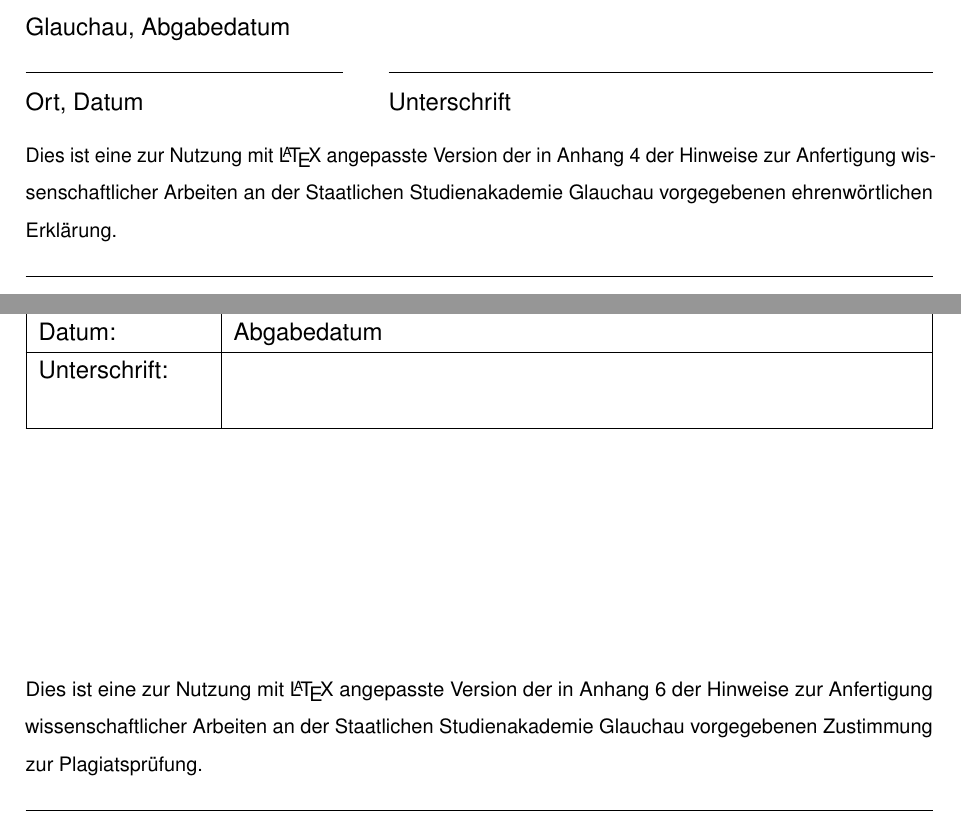
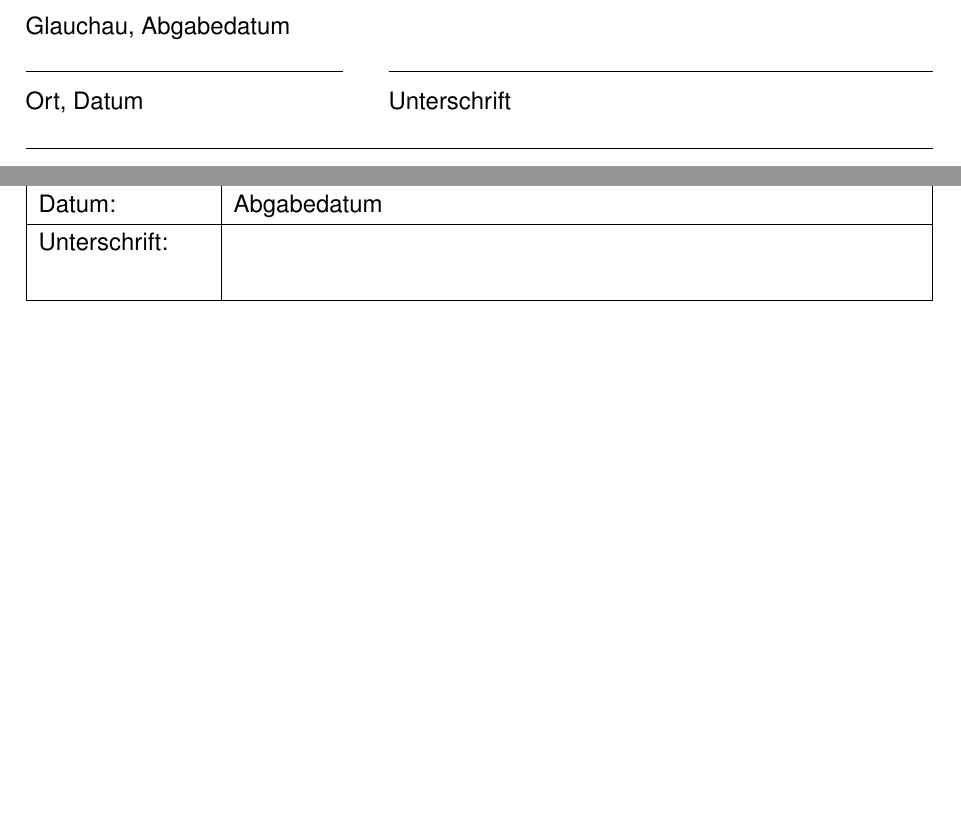
Before and after one commit to ba-latex/Vorlage-Latex, a LaTeX document (Latex/main.tex, which reads Latex/inhalt/Erklärung_Praxisbeleg.tex): two parts of pages 15 and 16 of 16, joined at a grey line, cut so that both start at the same text, the shorter picture padded with empty space. Compiled offline with pdfLaTeX.

Commit message:
Erklärung zu den Latex-Dokumenten entfernt

```diff
--- a/Latex/inhalt/Erklärung_Praxisbeleg.tex
+++ b/Latex/inhalt/Erklärung_Praxisbeleg.tex
@@ -28,8 +28,6 @@ Ich bin mir bewusst, dass eine falsche Erklärung rechtliche Folgen haben wird.\
 
 Glauchau, \abgabedatum \newline\noindent\rule{0.35\columnwidth}{0.4pt}\hspace{0.05\columnwidth}\rule{0.6\columnwidth}{0.4pt}\\
 Ort, Datum\hspace{0.27\columnwidth}Unterschrift
-
-{\footnotesize Dies ist eine zur Nutzung mit \LaTeX\ angepasste Version der in \href{https://www.ba-glauchau.de/fileadmin/glauchau/waehrend-des-studium/dokumente/pruefungen/4BA-F.207_Hinweise_zur_Anfertigung_wissenschaftlicher_Arbeiten.pdf}{Anhang 4 der Hinweise zur Anfertigung wissenschaftlicher Arbeiten an der Staatlichen Studienakademie Glauchau vorgegebenen ehrenwörtlichen Erklärung.}}
 
 \newpage
 \section{Zustimmung Plagiatsprüfung}
@@ -77,5 +75,3 @@ Unterschrift: & \\
 \end{table}
 
 \vfill
-
-{\footnotesize Dies ist eine zur Nutzung mit \LaTeX\ angepasste Version der in \href{https://www.ba-glauchau.de/fileadmin/glauchau/waehrend-des-studium/dokumente/pruefungen/4BA-F.207_Hinweise_zur_Anfertigung_wissenschaftlicher_Arbeiten.pdf}{Anhang 6 der Hinweise zur Anfertigung wissenschaftlicher Arbeiten an der Staatlichen Studienakademie Glauchau vorgegebenen Zustimmung zur Plagiatsprüfung.}}
```
Also changed, not shown: Latex/inhalt/Erklärung_3Autoren.tex (+0 -4 lines).
